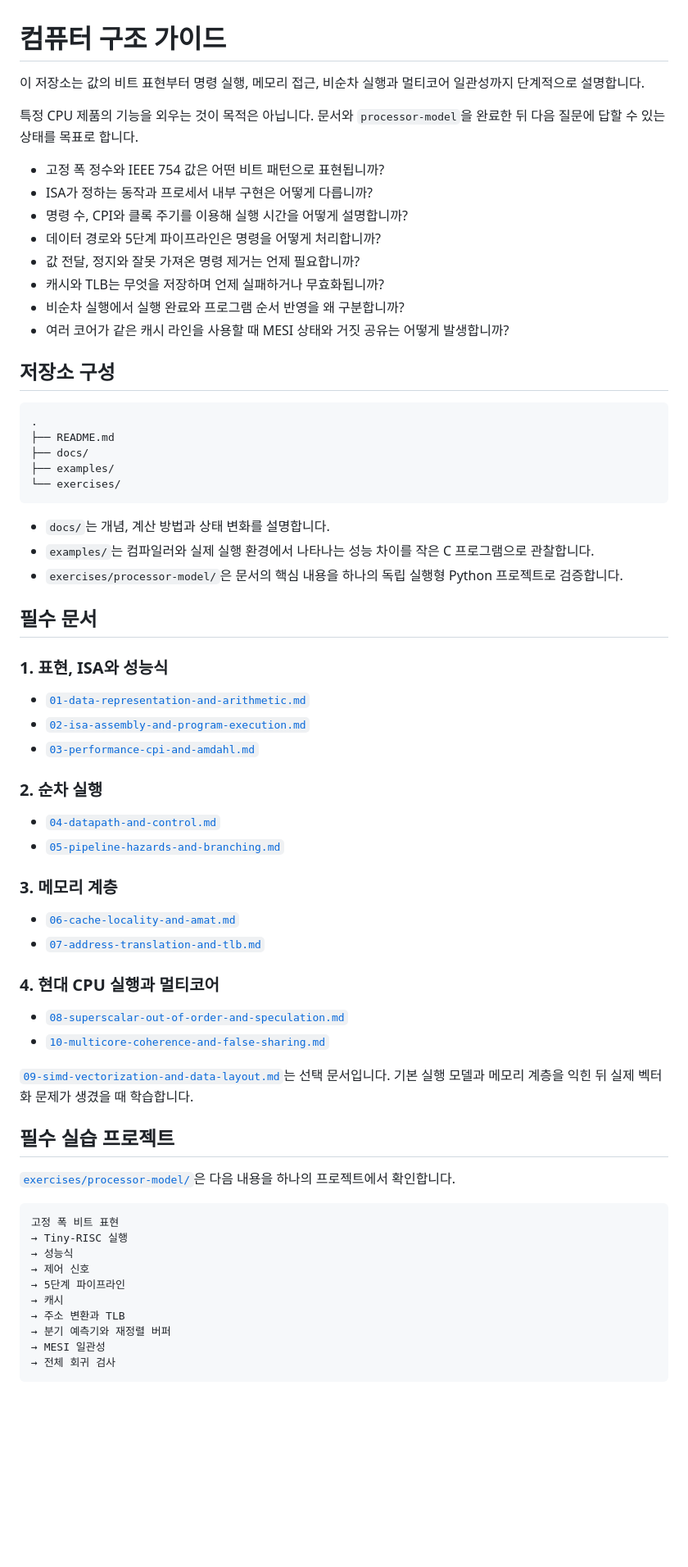
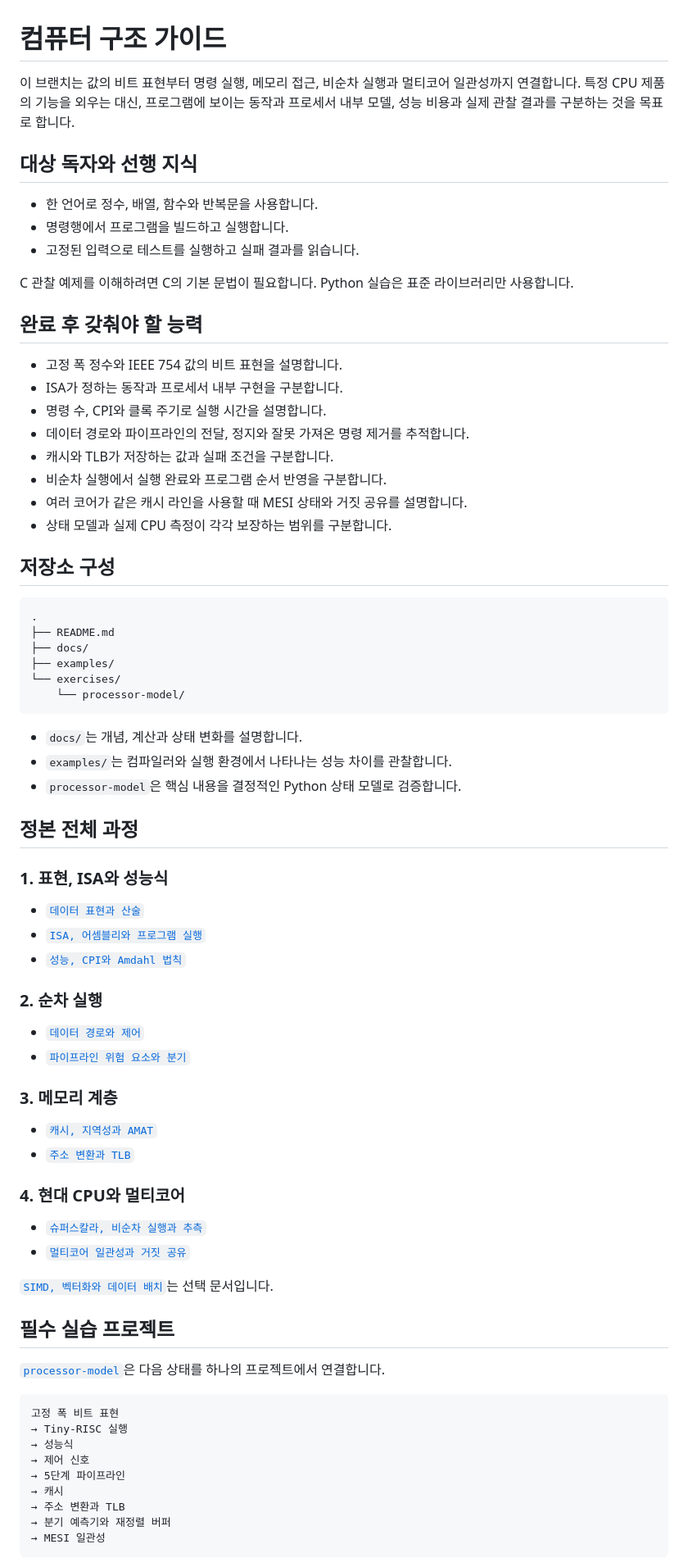
Before and after one commit to seungwoo7050/guides-archive, a Markdown page: README.md, the part around one of its changes. Shown at 82% size. Rendered like a GitHub page; blank space fills up the shorter version.

````diff
--- a/README.md
+++ b/README.md
@@ -1,17 +1,25 @@
 # 컴퓨터 구조 가이드
 
-이 저장소는 값의 비트 표현부터 명령 실행, 메모리 접근, 비순차 실행과 멀티코어 일관성까지 단계적으로 설명합니다.
+이 브랜치는 값의 비트 표현부터 명령 실행, 메모리 접근, 비순차 실행과 멀티코어 일관성까지 연결합니다. 특정 CPU 제품의 기능을 외우는 대신, 프로그램에 보이는 동작과 프로세서 내부 모델, 성능 비용과 실제 관찰 결과를 구분하는 것을 목표로 합니다.
 
-특정 CPU 제품의 기능을 외우는 것이 목적은 아닙니다. 문서와 `processor-model`을 완료한 뒤 다음 질문에 답할 수 있는 상태를 목표로 합니다.
+## 대상 독자와 선행 지식
 
-- 고정 폭 정수와 IEEE 754 값은 어떤 비트 패턴으로 표현됩니까?
-- ISA가 정하는 동작과 프로세서 내부 구현은 어떻게 다릅니까?
-- 명령 수, CPI와 클록 주기를 이용해 실행 시간을 어떻게 설명합니까?
-- 데이터 경로와 5단계 파이프라인은 명령을 어떻게 처리합니까?
-- 값 전달, 정지와 잘못 가져온 명령 제거는 언제 필요합니까?
-- 캐시와 TLB는 무엇을 저장하며 언제 실패하거나 무효화됩니까?
-- 비순차 실행에서 실행 완료와 프로그램 순서 반영을 왜 구분합니까?
-- 여러 코어가 같은 캐시 라인을 사용할 때 MESI 상태와 거짓 공유는 어떻게 발생합니까?
+- 한 언어로 정수, 배열, 함수와 반복문을 사용합니다.
+- 명령행에서 프로그램을 빌드하고 실행합니다.
+- 고정된 입력으로 테스트를 실행하고 실패 결과를 읽습니다.
+
+C 관찰 예제를 이해하려면 C의 기본 문법이 필요합니다. Python 실습은 표준 라이브러리만 사용합니다.
+
+## 완료 후 갖춰야 할 능력
+
+- 고정 폭 정수와 IEEE 754 값의 비트 표현을 설명합니다.
+- ISA가 정하는 동작과 프로세서 내부 구현을 구분합니다.
+- 명령 수, CPI와 클록 주기로 실행 시간을 설명합니다.
+- 데이터 경로와 파이프라인의 전달, 정지와 잘못 가져온 명령 제거를 추적합니다.
+- 캐시와 TLB가 저장하는 값과 실패 조건을 구분합니다.
+- 비순차 실행에서 실행 완료와 프로그램 순서 반영을 구분합니다.
+- 여러 코어가 같은 캐시 라인을 사용할 때 MESI 상태와 거짓 공유를 설명합니다.
+- 상태 모델과 실제 CPU 측정이 각각 보장하는 범위를 구분합니다.
 
 ## 저장소 구성
 
@@ -21,40 +29,41 @@
 ├── docs/
 ├── examples/
 └── exercises/
+    └── processor-model/
 ```
 
-- `docs/`는 개념, 계산 방법과 상태 변화를 설명합니다.
-- `examples/`는 컴파일러와 실제 실행 환경에서 나타나는 성능 차이를 작은 C 프로그램으로 관찰합니다.
-- `exercises/processor-model/`은 문서의 핵심 내용을 하나의 독립 실행형 Python 프로젝트로 검증합니다.
+- `docs/`는 개념, 계산과 상태 변화를 설명합니다.
+- `examples/`는 컴파일러와 실행 환경에서 나타나는 성능 차이를 관찰합니다.
+- `processor-model`은 핵심 내용을 결정적인 Python 상태 모델로 검증합니다.
 
-## 필수 문서
+## 정본 전체 과정
 
 ### 1. 표현, ISA와 성능식
 
-- [`01-data-representation-and-arithmetic.md`](docs/01-representation-and-isa/01-data-representation-and-arithmetic.md)
-- [`02-isa-assembly-and-program-execution.md`](docs/01-representation-and-isa/02-isa-assembly-and-program-execution.md)
-- [`03-performance-cpi-and-amdahl.md`](docs/01-representation-and-isa/03-performance-cpi-and-amdahl.md)
+- [`데이터 표현과 산술`](docs/01-representation-and-isa/01-data-representation-and-arithmetic.md)
+- [`ISA, 어셈블리와 프로그램 실행`](docs/01-representation-and-isa/02-isa-assembly-and-program-execution.md)
+- [`성능, CPI와 Amdahl 법칙`](docs/01-representation-and-isa/03-performance-cpi-and-amdahl.md)
 
 ### 2. 순차 실행
 
-- [`04-datapath-and-control.md`](docs/02-in-order-execution/04-datapath-and-control.md)
-- [`05-pipeline-hazards-and-branching.md`](docs/02-in-order-execution/05-pipeline-hazards-and-branching.md)
+- [`데이터 경로와 제어`](docs/02-in-order-execution/04-datapath-and-control.md)
+- [`파이프라인 위험 요소와 분기`](docs/02-in-order-execution/05-pipeline-hazards-and-branching.md)
 
 ### 3. 메모리 계층
 
-- [`06-cache-locality-and-amat.md`](docs/03-memory-hierarchy/06-cache-locality-and-amat.md)
-- [`07-address-translation-and-tlb.md`](docs/03-memory-hierarchy/07-address-translation-and-tlb.md)
+- [`캐시, 지역성과 AMAT`](docs/03-memory-hierarchy/06-cache-locality-and-amat.md)
+- [`주소 변환과 TLB`](docs/03-memory-hierarchy/07-address-translation-and-tlb.md)
 
-### 4. 현대 CPU 실행과 멀티코어
+### 4. 현대 CPU와 멀티코어
 
-- [`08-superscalar-out-of-order-and-speculation.md`](docs/04-parallel-execution/08-superscalar-out-of-order-and-speculation.md)
-- [`10-multicore-coherence-and-false-sharing.md`](docs/04-parallel-execution/10-multicore-coherence-and-false-sharing.md)
+- [`슈퍼스칼라, 비순차 실행과 추측`](docs/04-parallel-execution/08-superscalar-out-of-order-and-speculation.md)
+- [`멀티코어 일관성과 거짓 공유`](docs/04-parallel-execution/10-multicore-coherence-and-false-sharing.md)
 
-[`09-simd-vectorization-and-data-layout.md`](docs/04-parallel-execution/09-simd-vectorization-and-data-layout.md)는 선택 문서입니다. 기본 실행 모델과 메모리 계층을 익힌 뒤 실제 벡터화 문제가 생겼을 때 학습합니다.
+[`SIMD, 벡터화와 데이터 배치`](docs/04-parallel-execution/09-simd-vectorization-and-data-layout.md)는 선택 문서입니다.
 
 ## 필수 실습 프로젝트
 
-[`exercises/processor-model/`](exercises/processor-model/)은 다음 내용을 하나의 프로젝트에서 확인합니다.
+[`processor-model`](exercises/processor-model/)은 다음 상태를 하나의 프로젝트에서 연결합니다.
 
 ```text
 고정 폭 비트 표현
@@ -66,5 +75,4 @@
 → 주소 변환과 TLB
 → 분기 예측기와 재정렬 버퍼
 → MESI 일관성
-→ 전체 회귀 검사
 ```
````
Also changed, not shown: other parts of README.md (+51 -43 lines).
